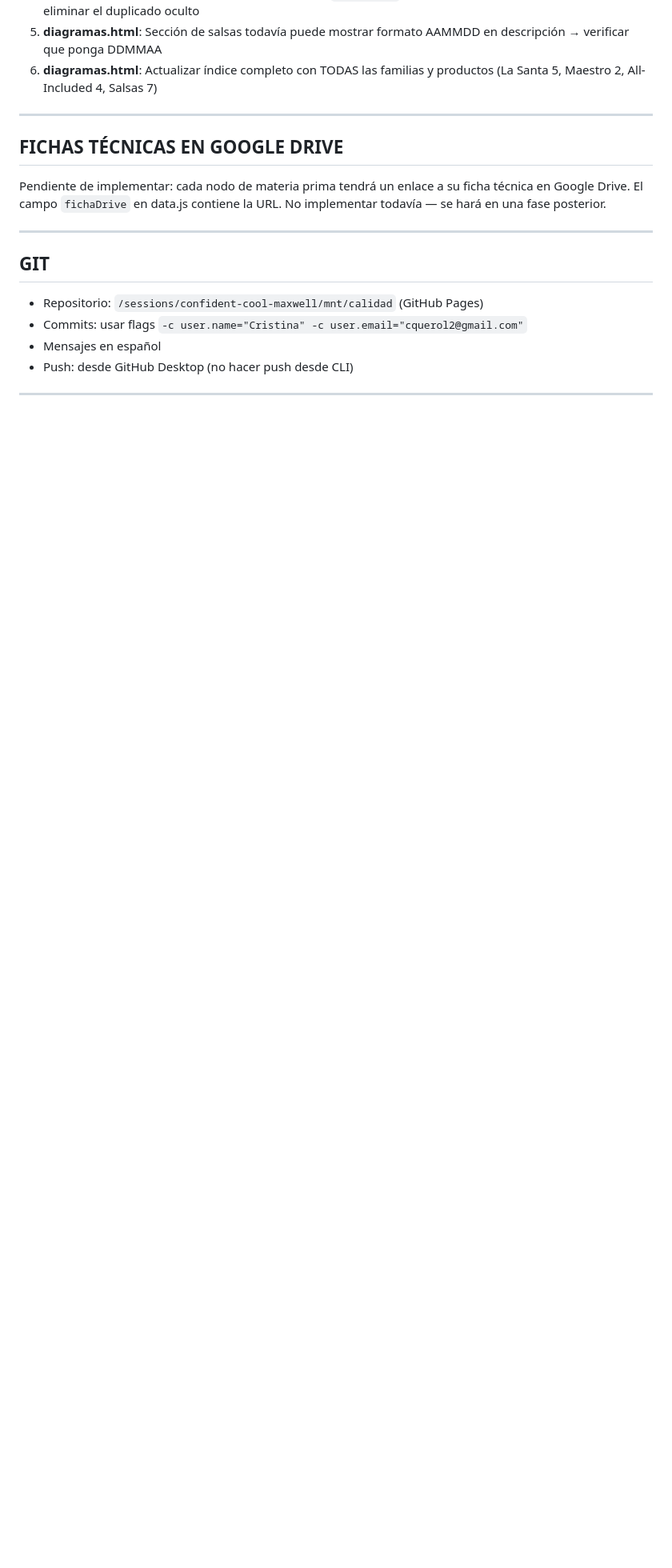
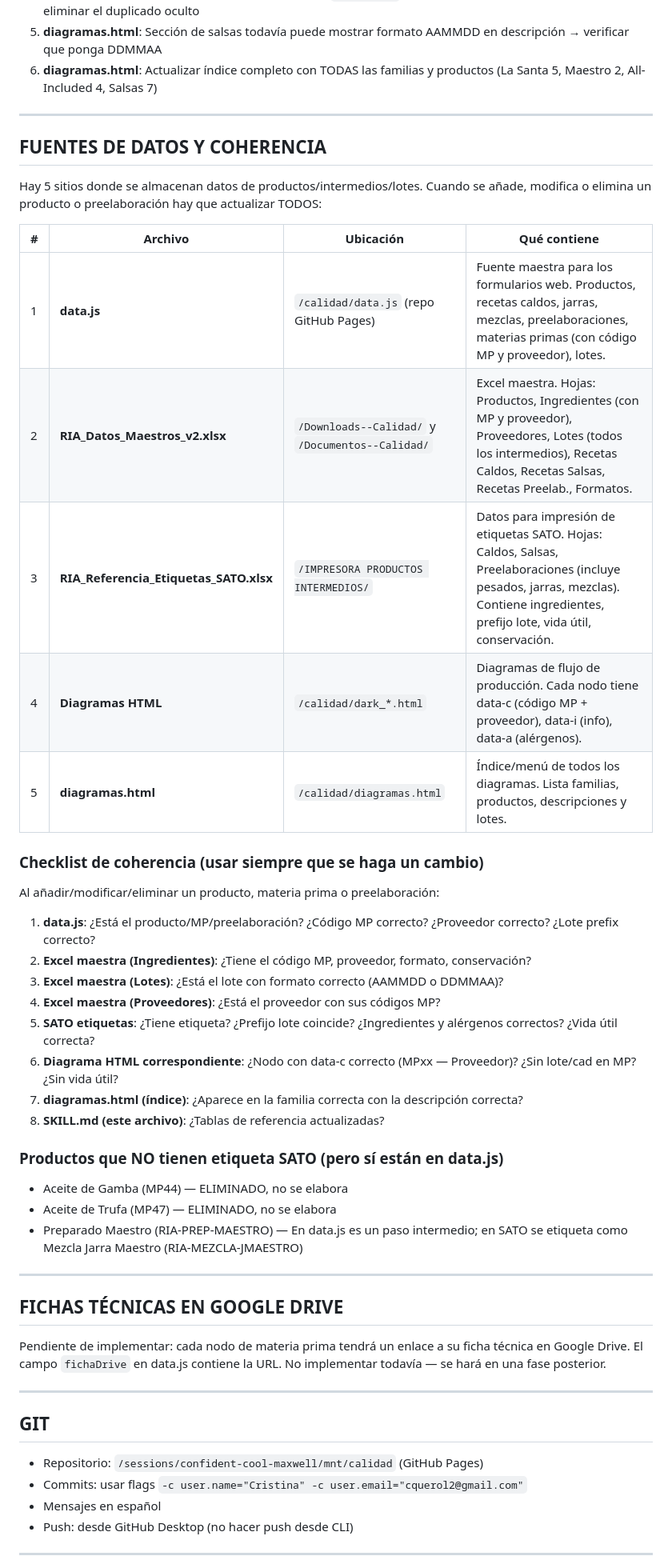
Before and after one commit to cquerol2-alt/calidad, a Markdown page: skills/ria-diagramas/SKILL.md, the part around the change. Shown at 80% size. GitHub-like rendering; blank space fills up the shorter version.

Commit message:
Añadir sección de fuentes de datos y checklist de coherencia al SKILL.md
Co-Authored-By: Claude Opus 4.6 <noreply@anthropic.com>

```diff
--- a/skills/ria-diagramas/SKILL.md
+++ b/skills/ria-diagramas/SKILL.md
@@ -271,6 +271,39 @@ Estas correcciones ya están identificadas pero aún no aplicadas:
 
 ---
 
+## FUENTES DE DATOS Y COHERENCIA
+
+Hay 5 sitios donde se almacenan datos de productos/intermedios/lotes. Cuando se añade, modifica o elimina un producto o preelaboración hay que actualizar TODOS:
+
+| # | Archivo | Ubicación | Qué contiene |
+|---|---------|-----------|--------------|
+| 1 | **data.js** | `/calidad/data.js` (repo GitHub Pages) | Fuente maestra para los formularios web. Productos, recetas caldos, jarras, mezclas, preelaboraciones, materias primas (con código MP y proveedor), lotes. |
+| 2 | **RIA_Datos_Maestros_v2.xlsx** | `/Downloads--Calidad/` y `/Documentos--Calidad/` | Excel maestra. Hojas: Productos, Ingredientes (con MP y proveedor), Proveedores, Lotes (todos los intermedios), Recetas Caldos, Recetas Salsas, Recetas Preelab., Formatos. |
+| 3 | **RIA_Referencia_Etiquetas_SATO.xlsx** | `/IMPRESORA PRODUCTOS INTERMEDIOS/` | Datos para impresión de etiquetas SATO. Hojas: Caldos, Salsas, Preelaboraciones (incluye pesados, jarras, mezclas). Contiene ingredientes, prefijo lote, vida útil, conservación. |
+| 4 | **Diagramas HTML** | `/calidad/dark_*.html` | Diagramas de flujo de producción. Cada nodo tiene data-c (código MP + proveedor), data-i (info), data-a (alérgenos). |
+| 5 | **diagramas.html** | `/calidad/diagramas.html` | Índice/menú de todos los diagramas. Lista familias, productos, descripciones y lotes. |
+
+### Checklist de coherencia (usar siempre que se haga un cambio)
+
+Al añadir/modificar/eliminar un producto, materia prima o preelaboración:
+
+1. **data.js**: ¿Está el producto/MP/preelaboración? ¿Código MP correcto? ¿Proveedor correcto? ¿Lote prefix correcto?
+2. **Excel maestra (Ingredientes)**: ¿Tiene el código MP, proveedor, formato, conservación?
+3. **Excel maestra (Lotes)**: ¿Está el lote con formato correcto (AAMMDD o DDMMAA)?
+4. **Excel maestra (Proveedores)**: ¿Está el proveedor con sus códigos MP?
+5. **SATO etiquetas**: ¿Tiene etiqueta? ¿Prefijo lote coincide? ¿Ingredientes y alérgenos correctos? ¿Vida útil correcta?
+6. **Diagrama HTML correspondiente**: ¿Nodo con data-c correcto (MPxx — Proveedor)? ¿Sin lote/cad en MP? ¿Sin vida útil?
+7. **diagramas.html (índice)**: ¿Aparece en la familia correcta con la descripción correcta?
+8. **SKILL.md (este archivo)**: ¿Tablas de referencia actualizadas?
+
+### Productos que NO tienen etiqueta SATO (pero sí están en data.js)
+
+- Aceite de Gamba (MP44) — ELIMINADO, no se elabora
+- Aceite de Trufa (MP47) — ELIMINADO, no se elabora
+- Preparado Maestro (RIA-PREP-MAESTRO) — En data.js es un paso intermedio; en SATO se etiqueta como Mezcla Jarra Maestro (RIA-MEZCLA-JMAESTRO)
+
+---
+
 ## FICHAS TÉCNICAS EN GOOGLE DRIVE
 
 Pendiente de implementar: cada nodo de materia prima tendrá un enlace a su ficha técnica en Google Drive. El campo `fichaDrive` en data.js contiene la URL. No implementar todavía — se hará en una fase posterior.
```
